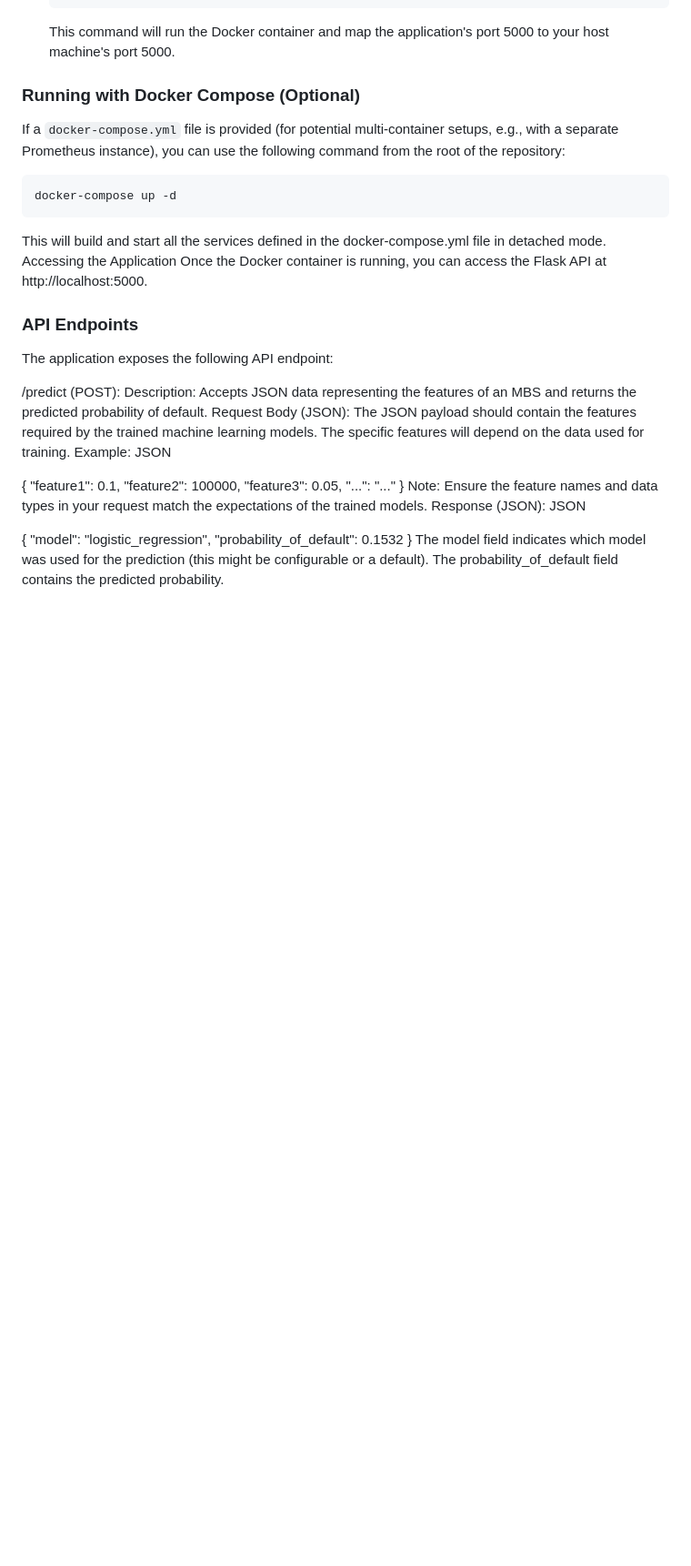
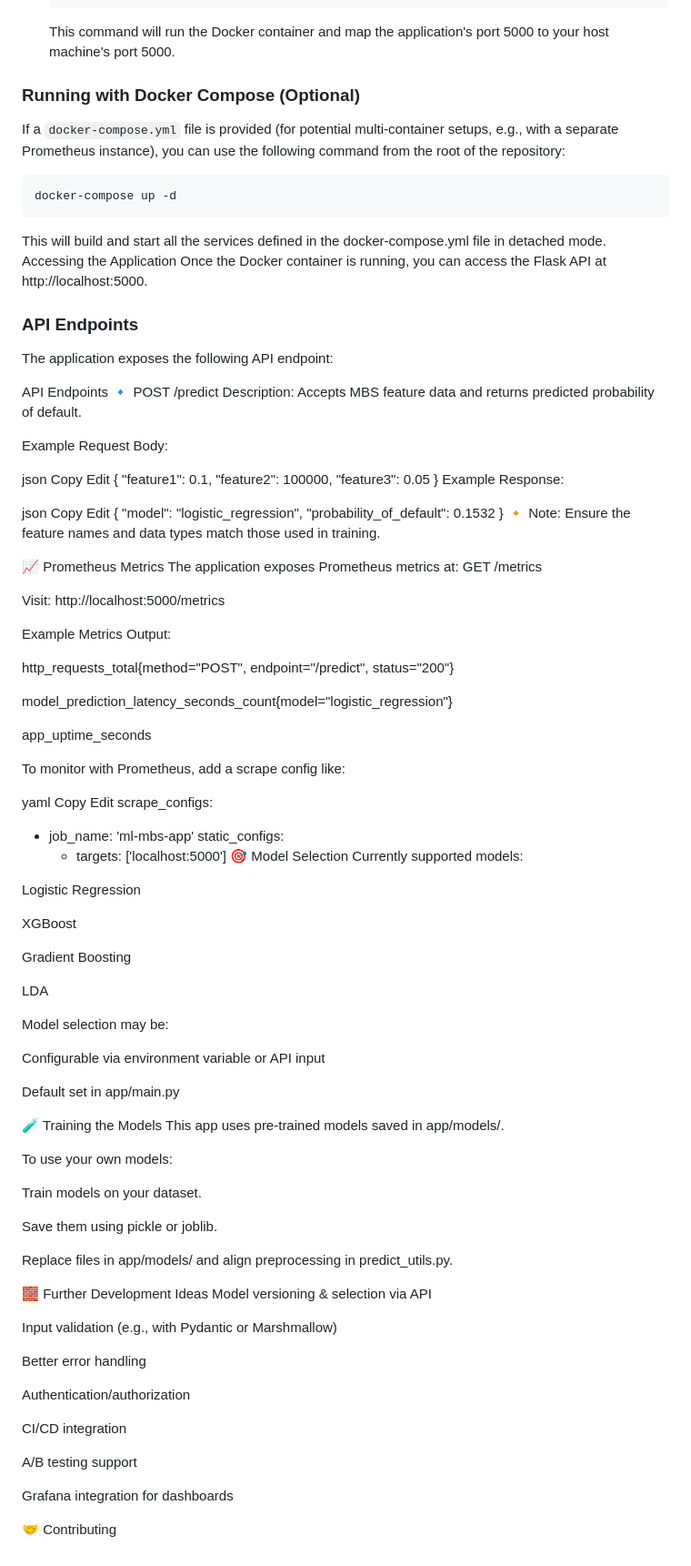
Before and after one commit to pranakasturi/mortgage-backed-securities, a Markdown page: README.md, the part around the change. Shown at 91% size. GitHub-like rendering; blank space fills up the shorter version.

```diff
--- a/README.md
+++ b/README.md
@@ -105,23 +105,96 @@ Once the Docker container is running, you can access the Flask API at http://loc
 ### API Endpoints
 The application exposes the following API endpoint:
 
-/predict (POST):
-Description: Accepts JSON data representing the features of an MBS and returns the predicted probability of default.
-Request Body (JSON): The JSON payload should contain the features required by the trained machine learning models. The specific features will depend on the data used for training. Example:
-JSON
+API Endpoints
+🔹 POST /predict
+Description: Accepts MBS feature data and returns predicted probability of default.
 
+Example Request Body:
+
+json
+Copy
+Edit
 {
   "feature1": 0.1,
   "feature2": 100000,
-  "feature3": 0.05,
-  "...": "..."
+  "feature3": 0.05
 }
-Note: Ensure the feature names and data types in your request match the expectations of the trained models.
-Response (JSON):
-JSON
+Example Response:
 
+json
+Copy
+Edit
 {
   "model": "logistic_regression",
   "probability_of_default": 0.1532
 }
-The model field indicates which model was used for the prediction (this might be configurable or a default). The probability_of_default field contains the predicted probability.
+🔸 Note: Ensure the feature names and data types match those used in training.
+
+📈 Prometheus Metrics
+The application exposes Prometheus metrics at:
+GET /metrics
+
+Visit:
+http://localhost:5000/metrics
+
+Example Metrics Output:
+
+http_requests_total{method="POST", endpoint="/predict", status="200"}
+
+model_prediction_latency_seconds_count{model="logistic_regression"}
+
+app_uptime_seconds
+
+To monitor with Prometheus, add a scrape config like:
+
+yaml
+Copy
+Edit
+scrape_configs:
+  - job_name: 'ml-mbs-app'
+    static_configs:
+      - targets: ['localhost:5000']
+🎯 Model Selection
+Currently supported models:
+
+Logistic Regression
+
+XGBoost
+
+Gradient Boosting
+
+LDA
+
+Model selection may be:
+
+Configurable via environment variable or API input
+
+Default set in app/main.py
+
+🧪 Training the Models
+This app uses pre-trained models saved in app/models/.
+
+To use your own models:
+
+Train models on your dataset.
+
+Save them using pickle or joblib.
+
+Replace files in app/models/ and align preprocessing in predict_utils.py.
+
+🧱 Further Development Ideas
+Model versioning & selection via API
+
+Input validation (e.g., with Pydantic or Marshmallow)
+
+Better error handling
+
+Authentication/authorization
+
+CI/CD integration
+
+A/B testing support
+
+Grafana integration for dashboards
+
+🤝 Contributing
```
